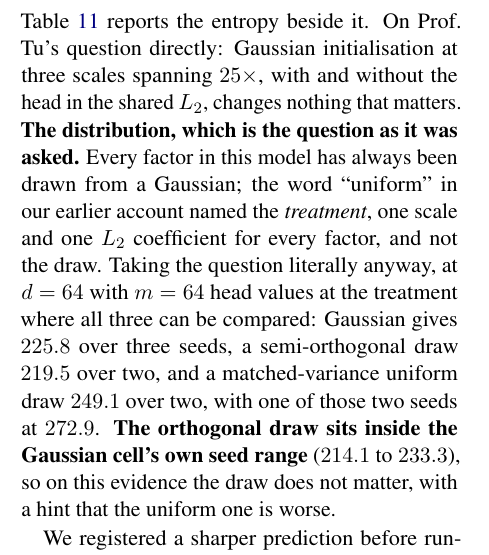
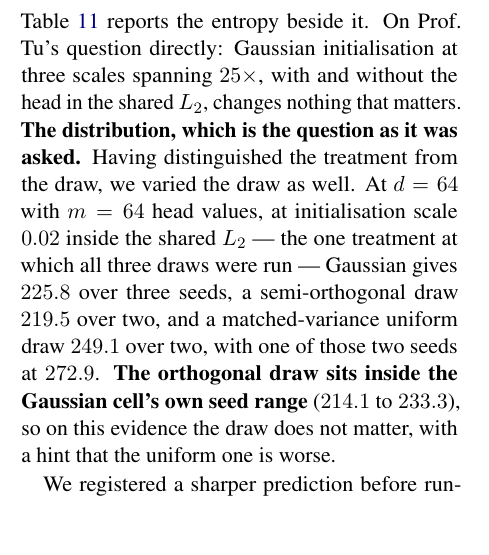
Before and after one commit to b3ly4ck/probabilistic-transformer-experiments, a LaTeX paper (paper/main.tex, which reads paper/sections/04_experiments.tex): part of one column of page 14 of 40, cut so that both start at the same text, the shorter picture padded with empty space. Compiled offline with pdfLaTeX.

Commit message:
v1.22.1 [fix]: name the treatment the three draws were compared at, and stop saying it twice
The paragraph opened by re-explaining that 'uniform' named the treatment and not the draw, which
the paragraph two above it had already established, and then gave three numbers 'at the
treatment where all three can be compared' without saying which one it is -- so a reader could
not find the row. It is initialisation scale 0.02 inside the shared L2, and the paragraph now
says so and drops the repetition.

Co-Authored-By: Claude Opus 5 <noreply@anthropic.com>

```diff
--- a/paper/sections/04_experiments.tex
+++ b/paper/sections/04_experiments.tex
@@ -457,13 +457,12 @@ proposed as --- including in the cells where its message is \emph{larger} than t
 posterior from an informative one, which is why \Cref{tab:globalhead} reports the entropy beside
 it. On Prof.\ Tu's question directly: Gaussian initialisation at three scales spanning
 $25\times$, with and without the head in the shared $L_2$, changes nothing that matters.
-\textbf{The distribution, which is the question as it was asked.} Every factor in this model
-has always been drawn from a Gaussian; the word ``uniform'' in our earlier account named the
-\emph{treatment}, one scale and one $L_2$ coefficient for every factor, and not the draw. Taking
-the question literally anyway, at $\nlab=64$ with $\nglob=64$ head values at the treatment where
-all three can be compared: Gaussian gives $225.8$ over three seeds, a semi-orthogonal draw
-$219.5$ over two, and a matched-variance uniform draw $249.1$ over two, with one of those two
-seeds at $272.9$. \textbf{The orthogonal draw sits inside the Gaussian cell's own seed range}
+\textbf{The distribution, which is the question as it was asked.} Having distinguished the
+treatment from the draw, we varied the draw as well. At $\nlab=64$ with $\nglob=64$ head values,
+at initialisation scale $0.02$ inside the shared $L_2$ --- the one treatment at which all three
+draws were run --- Gaussian gives $225.8$ over three seeds, a semi-orthogonal draw $219.5$ over
+two, and a matched-variance uniform draw $249.1$ over two, with one of those two seeds at
+$272.9$. \textbf{The orthogonal draw sits inside the Gaussian cell's own seed range}
 ($214.1$ to $233.3$), so on this evidence the draw does not matter, with a hint that the uniform
 one is worse.
 
```
Also changed, not shown: 1 other file.
